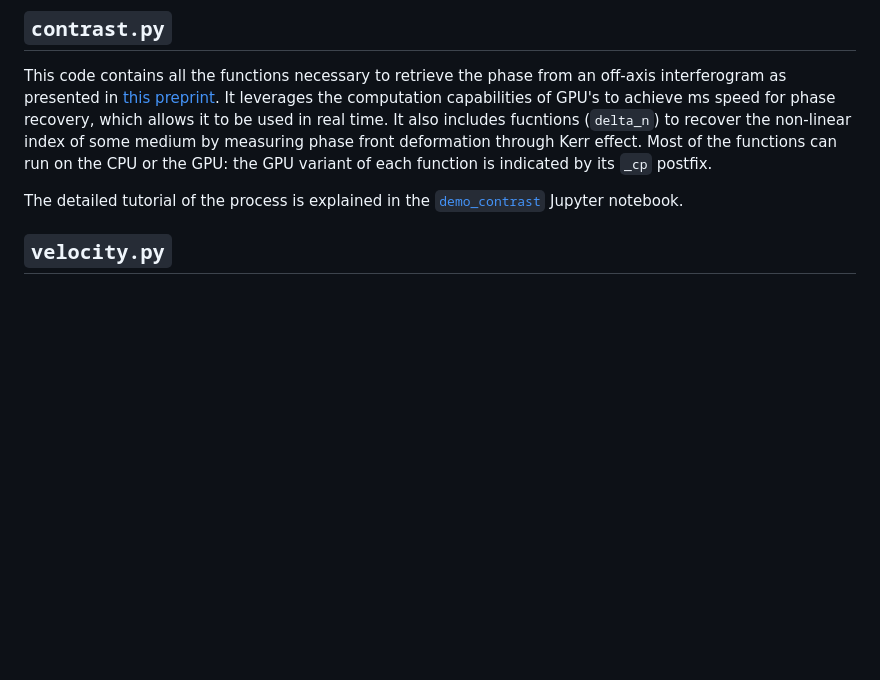
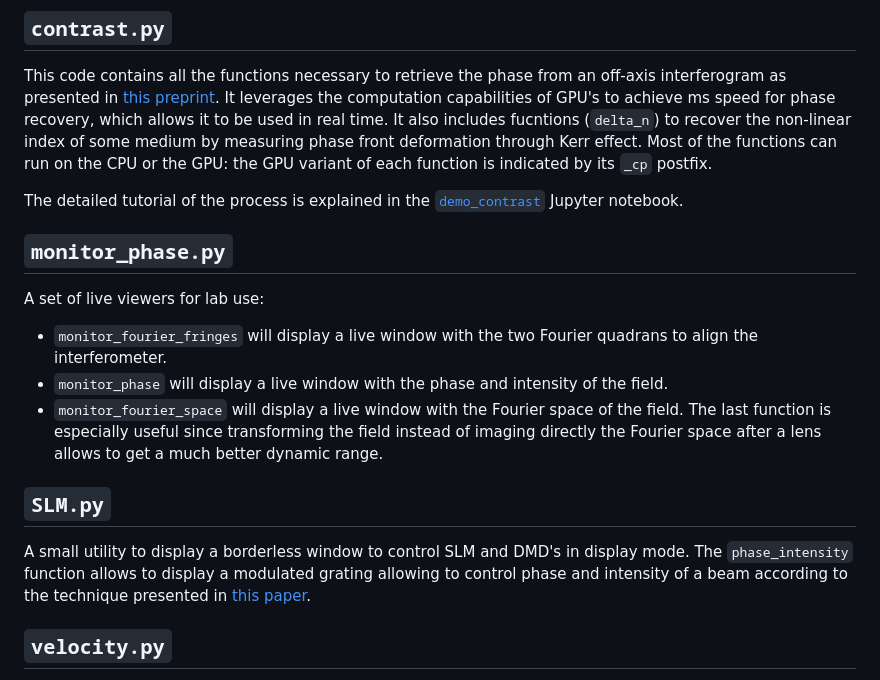
Before and after one commit to Quantum-Optics-LKB/PhaseUtils, a Markdown page: README.md, the part around the change printed below. Drawn GitHub-style; blank space fills up the shorter version.

```diff
--- a/README.md
+++ b/README.md
@@ -33,6 +33,19 @@ It also includes fucntions (`delta_n`) to recover the non-linear index of some m
 Most of the functions can run on the CPU or the GPU: the GPU variant of each function is indicated by its `_cp` postfix.
 
 The detailed tutorial of the process is explained in the [`demo_contrast`](demo_contrast.ipynb) Jupyter notebook.
+
+## `monitor_phase.py`
+
+A set of live viewers for lab use:
+- `monitor_fourier_fringes` will display a live window with the two Fourier quadrans to align the interferometer.
+- `monitor_phase` will display a live window with the phase and intensity of the field.
+- `monitor_fourier_space` will display a live window with the Fourier space of the field.
+The last function is especially useful since transforming the field instead of imaging directly the Fourier space after a lens allows to get a much better dynamic range.
+
+## `SLM.py`
+
+A small utility to display a borderless window to control SLM and DMD's in display mode.
+The `phase_intensity` function allows to display a modulated grating allowing to control phase and intensity of a beam according to the technique presented in [this paper](https://opg.optica.org/abstract.cfm?URI=ao-42-11-2003).
 
 ## `velocity.py`
 
```
Also changed, not shown: other parts of README.md (+1 -0 lines).
